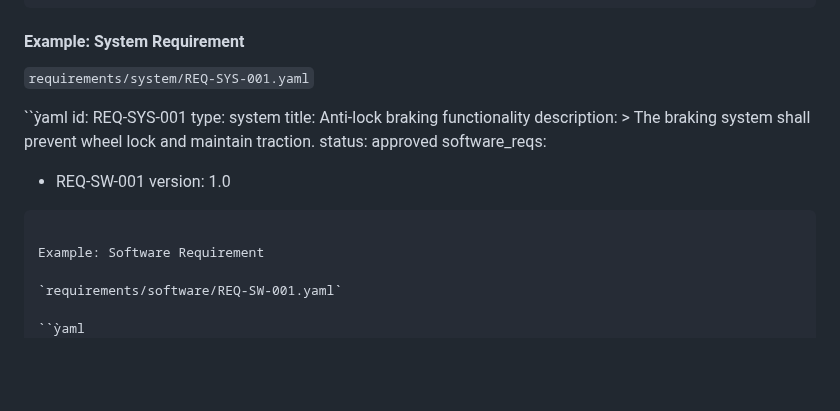
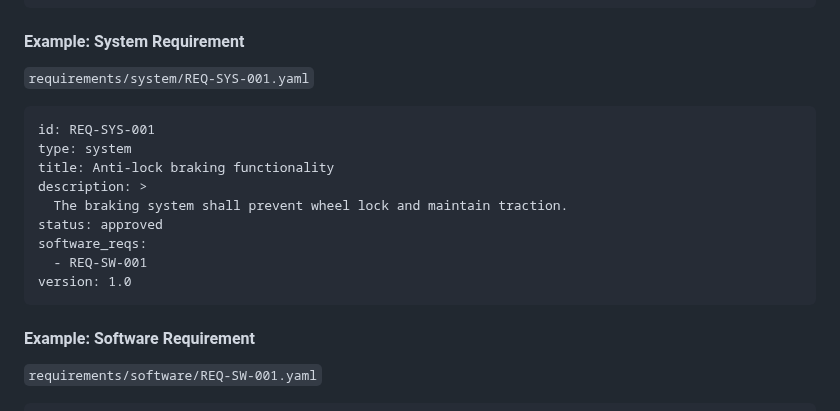
Before and after one commit to SEAME-pt/Team2_TheySEAME_Rollin, a Markdown page: docs/tsf/tsf.md, the part around one of its changes. GitHub-like rendering; blank space fills up the shorter version.

````diff
--- a/docs/tsf/tsf.md
+++ b/docs/tsf/tsf.md
@@ -111,7 +111,7 @@ version: 1.0
 
 `requirements/system/REQ-SYS-001.yaml`
 
-``ỳaml
+```ỳaml
 id: REQ-SYS-001
 type: system
 title: Anti-lock braking functionality
@@ -123,11 +123,11 @@ software_reqs:
 version: 1.0
 ```
 
-Example: Software Requirement
+#### Example: Software Requirement
 
 `requirements/software/REQ-SW-001.yaml`
 
-``ỳaml
+```yaml
 id: REQ-SW-001
 type: software
 title: ABS slip-based pressure modulation
````
Also changed, not shown: other parts of docs/tsf/tsf.md (+13 -48 lines).
